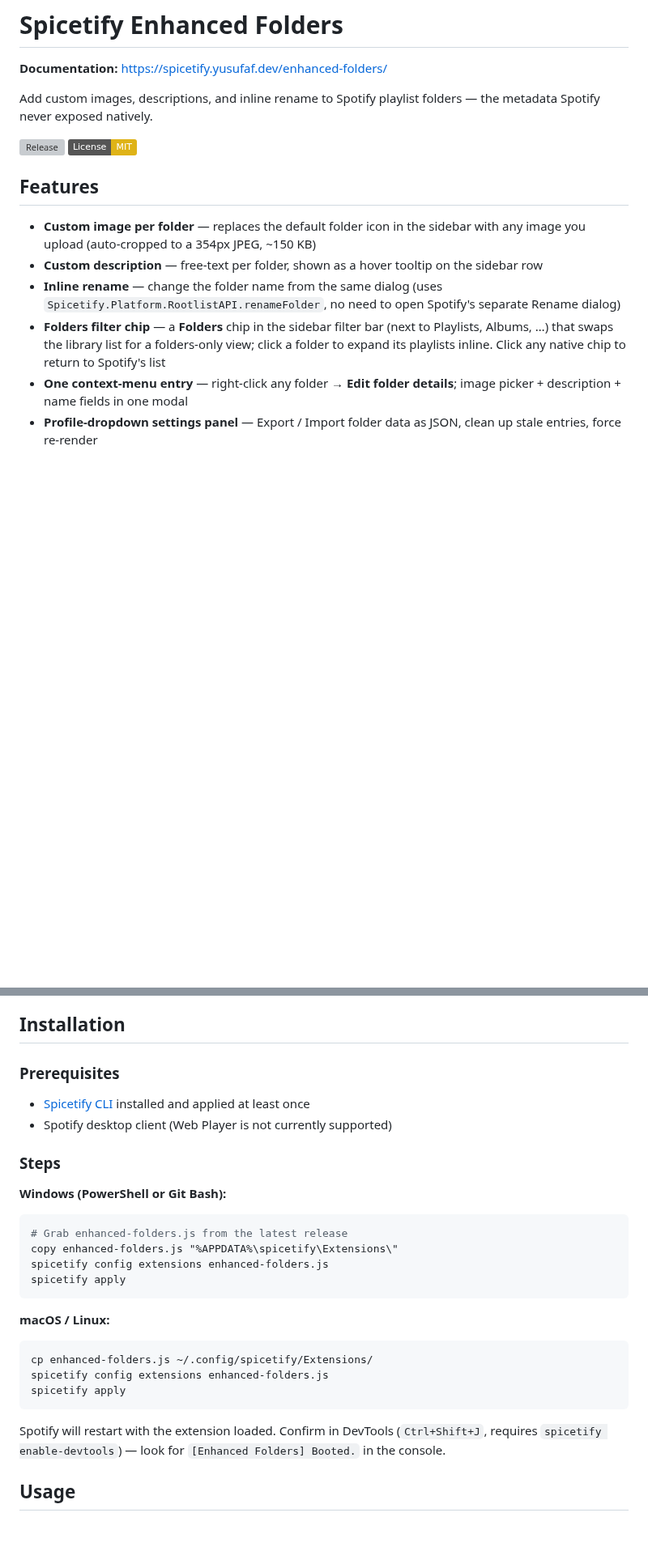
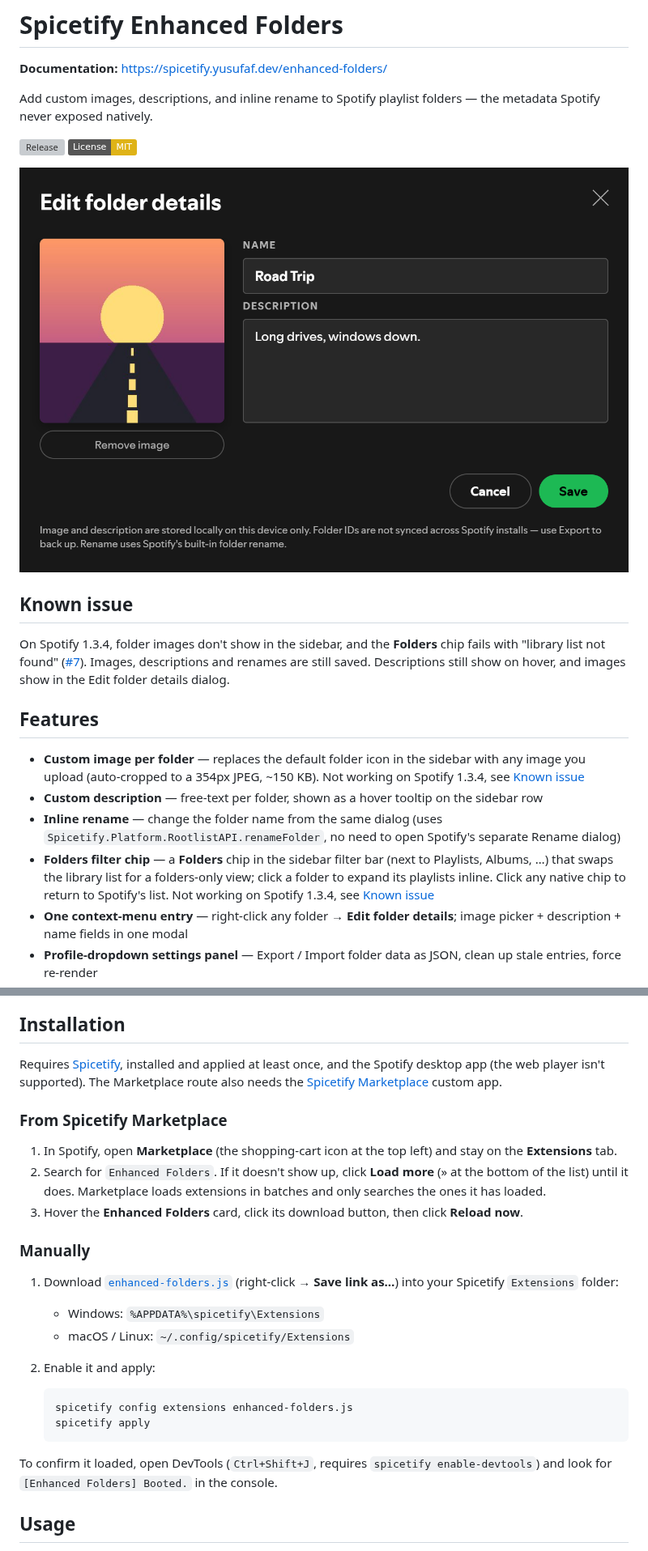
Before and after one commit to yusufaf/spicetify-enhanced-folders, a Markdown page: README.md, 2 parts joined by grey strips. Shown at 81% size. Drawn GitHub-style; pictures changed too: preview.png (added); badges without logos; blank space fills up the shorter version; grey boxes are pictures that could not be loaded.

````diff
--- a/README.md
+++ b/README.md
@@ -9,12 +9,18 @@ Add custom images, descriptions, and inline rename to Spotify playlist folders
 [![Release](https://img.shields.io/github/v/release/yusufaf/spicetify-enhanced-folders?sort=semver)](https://github.com/yusufaf/spicetify-enhanced-folders/releases)
 [![License: MIT](https://img.shields.io/badge/License-MIT-yellow.svg)](LICENSE)
 
+![Edit folder details dialog with a custom cover image, the folder name and a description](preview.png)
+
+## Known issue
+
+On Spotify 1.3.4, folder images don't show in the sidebar, and the **Folders** chip fails with "library list not found" ([#7](https://github.com/yusufaf/spicetify-enhanced-folders/issues/7)). Images, descriptions and renames are still saved. Descriptions still show on hover, and images show in the Edit folder details dialog.
+
 ## Features
 
-- **Custom image per folder** — replaces the default folder icon in the sidebar with any image you upload (auto-cropped to a 354px JPEG, ~150 KB)
+- **Custom image per folder** — replaces the default folder icon in the sidebar with any image you upload (auto-cropped to a 354px JPEG, ~150 KB). Not working on Spotify 1.3.4, see [Known issue](#known-issue)
 - **Custom description** — free-text per folder, shown as a hover tooltip on the sidebar row
 - **Inline rename** — change the folder name from the same dialog (uses `Spicetify.Platform.RootlistAPI.renameFolder`, no need to open Spotify's separate Rename dialog)
-- **Folders filter chip** — a **Folders** chip in the sidebar filter bar (next to Playlists, Albums, …) that swaps the library list for a folders-only view; click a folder to expand its playlists inline. Click any native chip to return to Spotify's list
+- **Folders filter chip** — a **Folders** chip in the sidebar filter bar (next to Playlists, Albums, …) that swaps the library list for a folders-only view; click a folder to expand its playlists inline. Click any native chip to return to Spotify's list. Not working on Spotify 1.3.4, see [Known issue](#known-issue)
 - **One context-menu entry** — right-click any folder → **Edit folder details**; image picker + description + name fields in one modal
 - **Profile-dropdown settings panel** — Export / Import folder data as JSON, clean up stale entries, force re-render
 - **Theme-aware** — uses Spice CSS variables so the UI matches the active Spicetify theme (parity with Album Length, Listening List, Enhanced Pins)
@@ -32,28 +38,27 @@ Spotify treats playlist folders as client-side rootlist nodes; they have no firs
 
 ## Installation
 
-### Prerequisites
-- [Spicetify CLI](https://spicetify.app/docs/getting-started) installed and applied at least once
-- Spotify desktop client (Web Player is not currently supported)
+Requires [Spicetify](https://spicetify.app/docs/getting-started), installed and applied at least once, and the Spotify desktop app (the web player isn't supported). The Marketplace route also needs the [Spicetify Marketplace](https://spicetify.app/docs/customization/marketplace) custom app.
 
-### Steps
+### From Spicetify Marketplace
 
-**Windows (PowerShell or Git Bash):**
-```bash
-# Grab enhanced-folders.js from the latest release
-copy enhanced-folders.js "%APPDATA%\spicetify\Extensions\"
-spicetify config extensions enhanced-folders.js
-spicetify apply
-```
+1. In Spotify, open **Marketplace** (the shopping-cart icon at the top left) and stay on the **Extensions** tab.
+2. Search for `Enhanced Folders`. If it doesn't show up, click **Load more** (» at the bottom of the list) until it does. Marketplace loads extensions in batches and only searches the ones it has loaded.
+3. Hover the **Enhanced Folders** card, click its download button, then click **Reload now**.
 
-**macOS / Linux:**
-```bash
-cp enhanced-folders.js ~/.config/spicetify/Extensions/
-spicetify config extensions enhanced-folders.js
-spicetify apply
-```
+### Manually
 
-Spotify will restart with the extension loaded. Confirm in DevTools (`Ctrl+Shift+J`, requires `spicetify enable-devtools`) — look for `[Enhanced Folders] Booted.` in the console.
+1. Download [`enhanced-folders.js`](https://raw.githubusercontent.com/yusufaf/spicetify-enhanced-folders/main/enhanced-folders.js) (right-click → **Save link as…**) into your Spicetify `Extensions` folder:
+   - Windows: `%APPDATA%\spicetify\Extensions`
+   - macOS / Linux: `~/.config/spicetify/Extensions`
+2. Enable it and apply:
+
+   ```bash
+   spicetify config extensions enhanced-folders.js
+   spicetify apply
+   ```
+
+To confirm it loaded, open DevTools (`Ctrl+Shift+J`, requires `spicetify enable-devtools`) and look for `[Enhanced Folders] Booted.` in the console.
 
 ## Usage
 
````
Also changed, not shown: other parts of README.md (+2 -2 lines), screenshots.md (added, +98 -0 lines), 3 other files.
